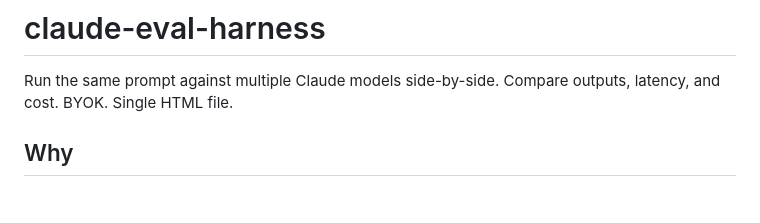
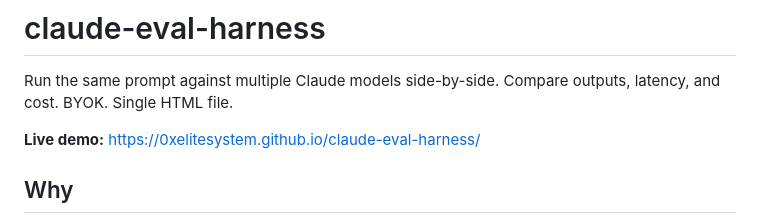
Before and after one commit to 0xelitesystem/claude-eval-harness, a Markdown page: README.md, the part around one of its changes. Rendered like a GitHub page; blank space fills up the shorter version.

Commit message:
polish: strip dashes, add live demo link, self-host fonts

```diff
--- a/README.md
+++ b/README.md
@@ -1,6 +1,8 @@
 # claude-eval-harness
 
 Run the same prompt against multiple Claude models side-by-side. Compare outputs, latency, and cost. BYOK. Single HTML file.
+
+**Live demo:** https://0xelitesystem.github.io/claude-eval-harness/
 
 ## Why
 
```
Also changed, not shown: other parts of README.md (+4 -4 lines).
